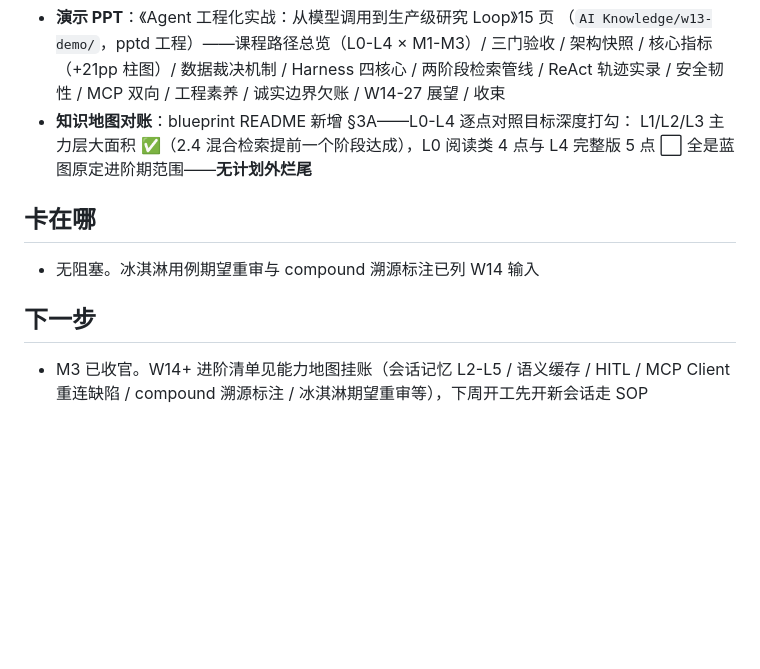
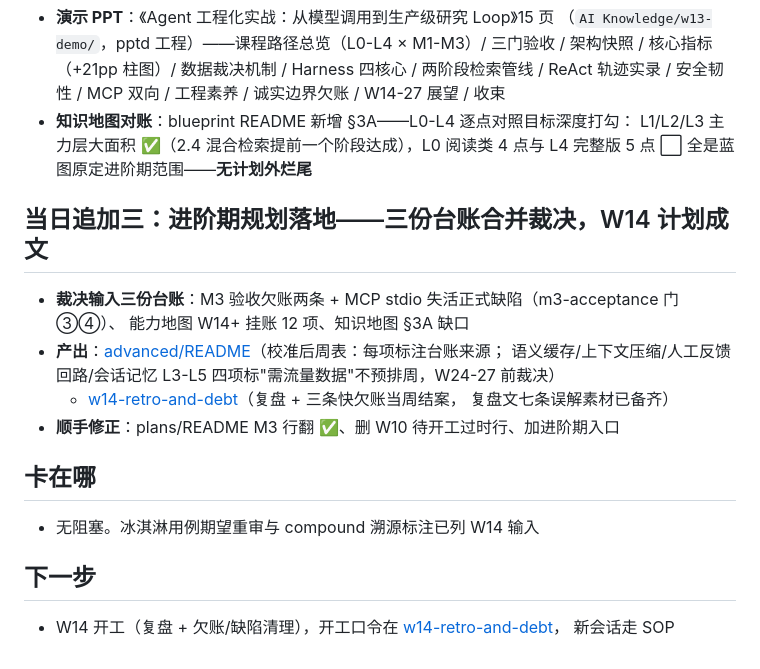
Before and after one commit to GuohuiYin/ai-evolution, a Markdown page: docs/journal/2026-09-18.md, the part around the change. GitHub-like rendering; blank space fills up the shorter version.

Commit message:
docs(journal): 2026-09-18 追加三——进阶期规划落地（advanced 索引 + W14 计划）

```diff
--- a/docs/journal/2026-09-18.md
+++ b/docs/journal/2026-09-18.md
@@ -42,11 +42,21 @@
   L1/L2/L3 主力层大面积 ✅（2.4 混合检索提前一个阶段达成），L0 阅读类 4 点与 L4 完整版
   5 点 ⬜ 全是蓝图原定进阶期范围——**无计划外烂尾**
 
+## 当日追加三：进阶期规划落地——三份台账合并裁决，W14 计划成文
+
+- **裁决输入三份台账**：M3 验收欠账两条 + MCP stdio 失活正式缺陷（m3-acceptance 门③④）、
+  能力地图 W14+ 挂账 12 项、知识地图 §3A 缺口
+- **产出**：[advanced/README](../plans/advanced/README.md)（校准后周表：每项标注台账来源；
+  语义缓存/上下文压缩/人工反馈回路/会话记忆 L3-L5 四项标"需流量数据"不预排周，W24-27 前裁决）
+  + [w14-retro-and-debt](../plans/advanced/w14-retro-and-debt.md)（复盘 + 三条快欠账当周结案，
+  复盘文七条误解素材已备齐）
+- **顺手修正**：plans/README M3 行翻 ✅、删 W10 待开工过时行、加进阶期入口
+
 ## 卡在哪
 
 - 无阻塞。冰淇淋用例期望重审与 compound 溯源标注已列 W14 输入
 
 ## 下一步
 
-- M3 已收官。W14+ 进阶清单见能力地图挂账（会话记忆 L2-L5 / 语义缓存 / HITL / MCP Client
-  重连缺陷 / compound 溯源标注 / 冰淇淋期望重审等），下周开工先开新会话走 SOP
+- W14 开工（复盘 + 欠账/缺陷清理），开工口令在 [w14-retro-and-debt](../plans/advanced/w14-retro-and-debt.md)，
+  新会话走 SOP
```
